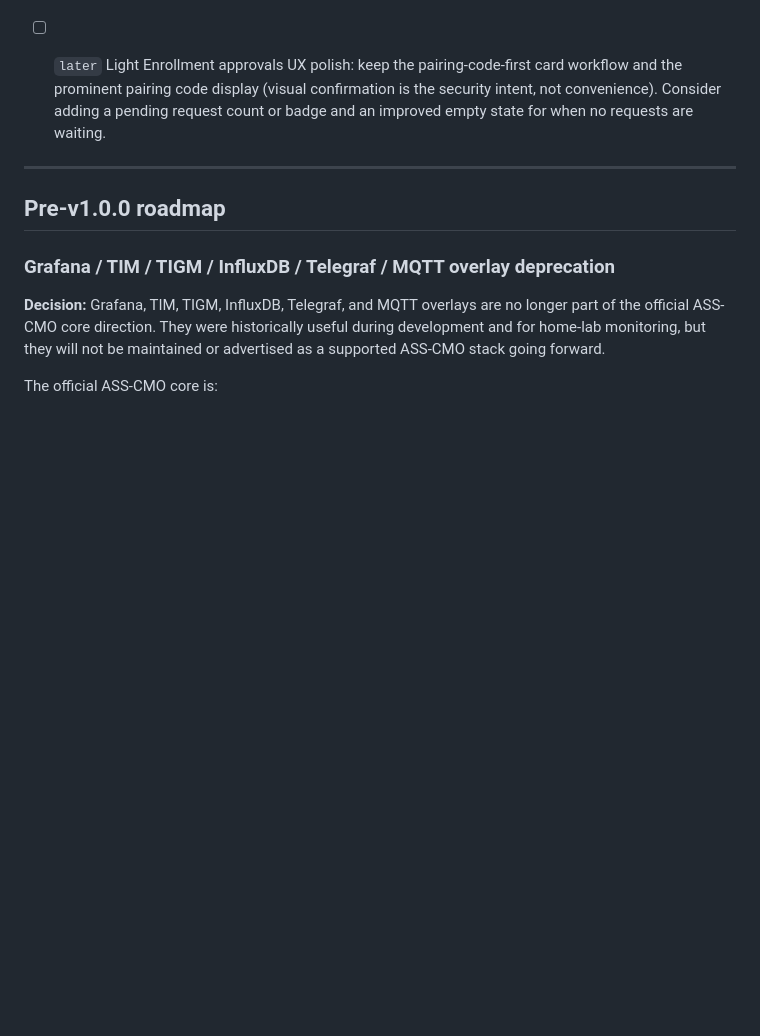
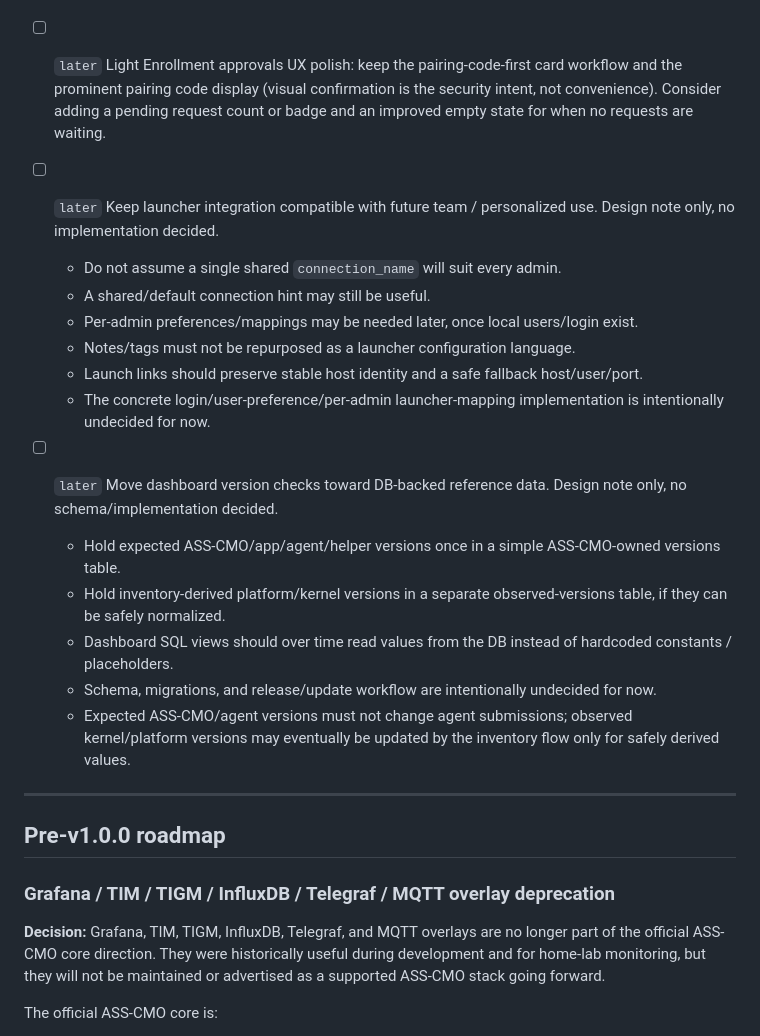
Before and after one commit to kopfik/ass-cmo, a Markdown page: TODO.md, the part around the change. Drawn GitHub-style; blank space fills up the shorter version.

Commit message:
Add TODO notes for launcher and version metadata

```diff
--- a/TODO.md
+++ b/TODO.md
@@ -231,6 +231,19 @@ UX direction: the installer initiates enrollment and the pairing code appears on
 - [ ] `later` Optional helper for private/shared-token deployments: document or script manual migration from 0.7.x shared inventory token configs to per-host secrets. This is not a public v0.8.0 release blocker.
 - [ ] `later` Redesign Agent auth view for larger deployments: move from card-per-host layout to a searchable/filterable table with row-level Revoke actions and explicit named host confirmation before revoke. Preserve visibility of auth-health anomalies such as never-authenticated or long-inactive credentials. Current card layout is intentional for the small-fleet v0.8.0 case; this is a post-public scalability improvement.
 - [ ] `later` Light Enrollment approvals UX polish: keep the pairing-code-first card workflow and the prominent pairing code display (visual confirmation is the security intent, not convenience). Consider adding a pending request count or badge and an improved empty state for when no requests are waiting.
+- [ ] `later` Keep launcher integration compatible with future team / personalized use. Design note only, no implementation decided.
+  - Do not assume a single shared `connection_name` will suit every admin.
+  - A shared/default connection hint may still be useful.
+  - Per-admin preferences/mappings may be needed later, once local users/login exist.
+  - Notes/tags must not be repurposed as a launcher configuration language.
+  - Launch links should preserve stable host identity and a safe fallback host/user/port.
+  - The concrete login/user-preference/per-admin launcher-mapping implementation is intentionally undecided for now.
+- [ ] `later` Move dashboard version checks toward DB-backed reference data. Design note only, no schema/implementation decided.
+  - Hold expected ASS-CMO/app/agent/helper versions once in a simple ASS-CMO-owned versions table.
+  - Hold inventory-derived platform/kernel versions in a separate observed-versions table, if they can be safely normalized.
+  - Dashboard SQL views should over time read values from the DB instead of hardcoded constants / placeholders.
+  - Schema, migrations, and release/update workflow are intentionally undecided for now.
+  - Expected ASS-CMO/agent versions must not change agent submissions; observed kernel/platform versions may eventually be updated by the inventory flow only for safely derived values.
 
 ---
 
```
